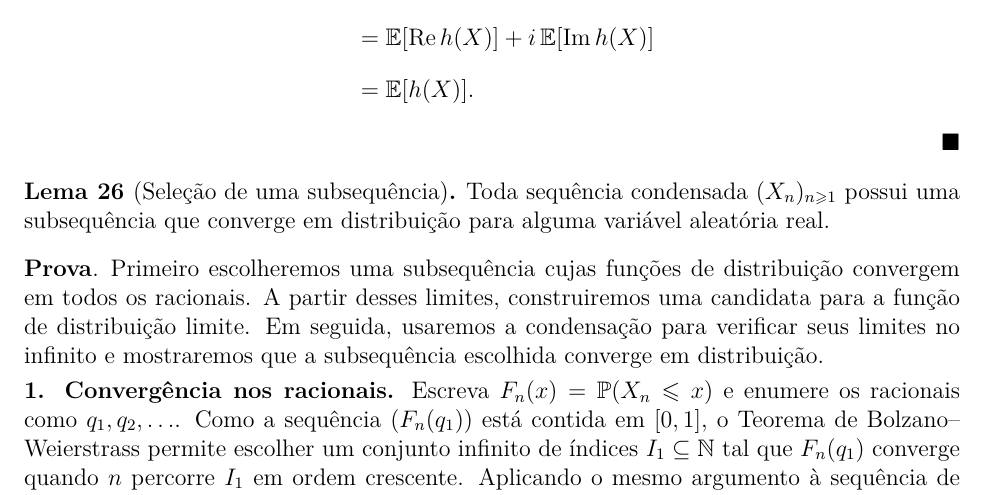
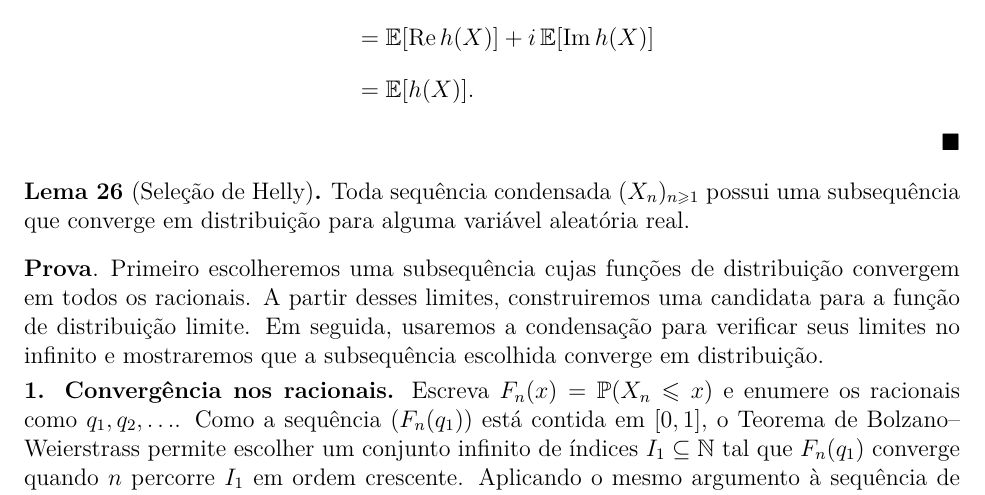
Before and after one commit to leandro-mat/MProb, a LaTeX paper (func-caracteristicas/func-caracteristicas.tex): part of page 34 of 51, cut so that both start at the same text. Compiled offline with pdfLaTeX; a LaTeX package or settings file that is missing is left out.

Commit message:
Nomeia o lema de seleção de Helly

```diff
--- a/func-caracteristicas/func-caracteristicas.tex
+++ b/func-caracteristicas/func-caracteristicas.tex
@@ -2796,7 +2796,7 @@ real e imaginária. Pela definição de esperança complexa da
 \end{align*}
 \end{proof}
 
-\begin{lemma}[Seleção de uma subsequência]\label{lem:selecao-condensada}
+\begin{lemma}[Seleção de Helly]\label{lem:selecao-condensada}
 Toda sequência condensada $(X_n)_{n\geqslant1}$ possui uma subsequência que converge em
 distribuição para alguma variável aleatória real.
 \end{lemma}
```
